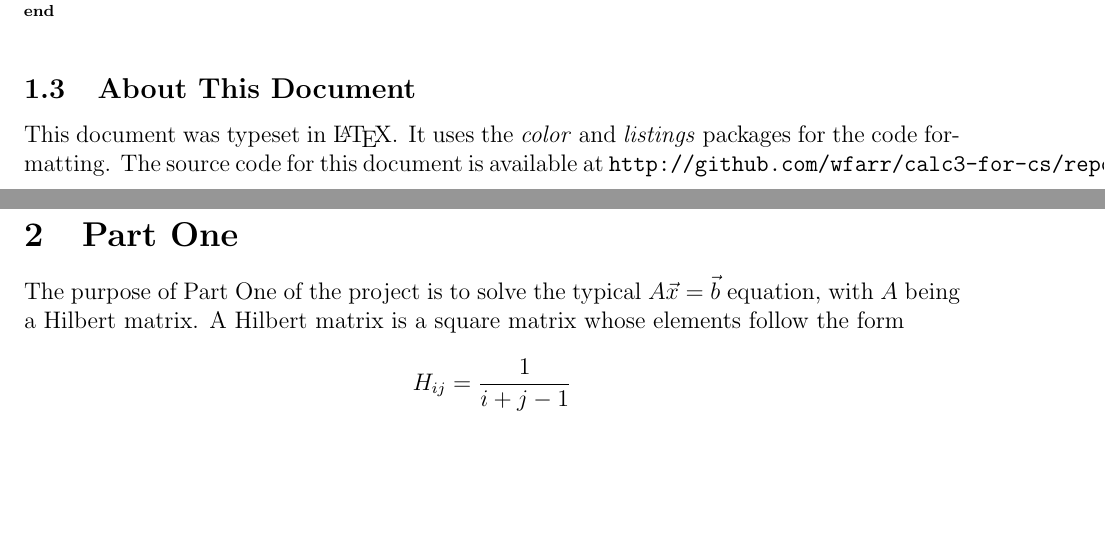
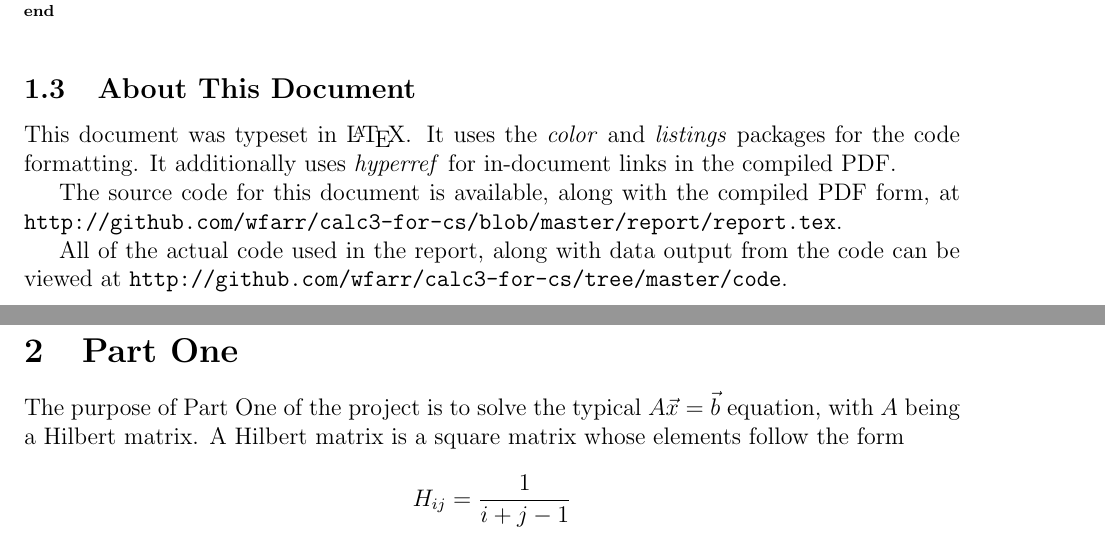
Before and after one commit to wfarr/calc3-for-cs, a LaTeX document (report/report.tex): two parts of pages 5 and 6 of 20, joined at a grey line, cut so that both start at the same text, the shorter picture padded with empty space. Compiled offline with pdfLaTeX.

Commit message:
Clean up the About This Document subsection a bit.

```diff
--- a/report/report.tex
+++ b/report/report.tex
@@ -199,8 +199,13 @@ end
 This document was typeset in \LaTeX.
 It uses the \textit{color} and \textit{listings} packages for the code
 formatting.
-The source code for this document is available at
-\texttt{http://github.com/wfarr/calc3-for-cs/report/report.tex}.
+It additionally uses \textit{hyperref} for in-document links in the compiled PDF.
+
+The source code for this document is available, along with the compiled PDF form, at
+\texttt{http://github.com/wfarr/calc3-for-cs/blob/master/report/report.tex}.
+
+All of the actual code used in the report, along with data output from the code
+can be viewed at \texttt{http://github.com/wfarr/calc3-for-cs/tree/master/code}.
 
 \newpage
 \section{Part One}
```
